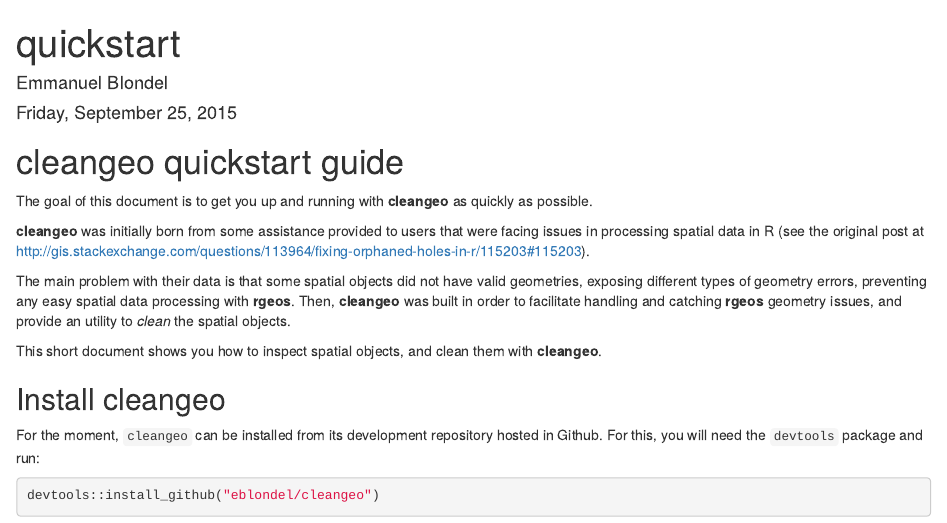
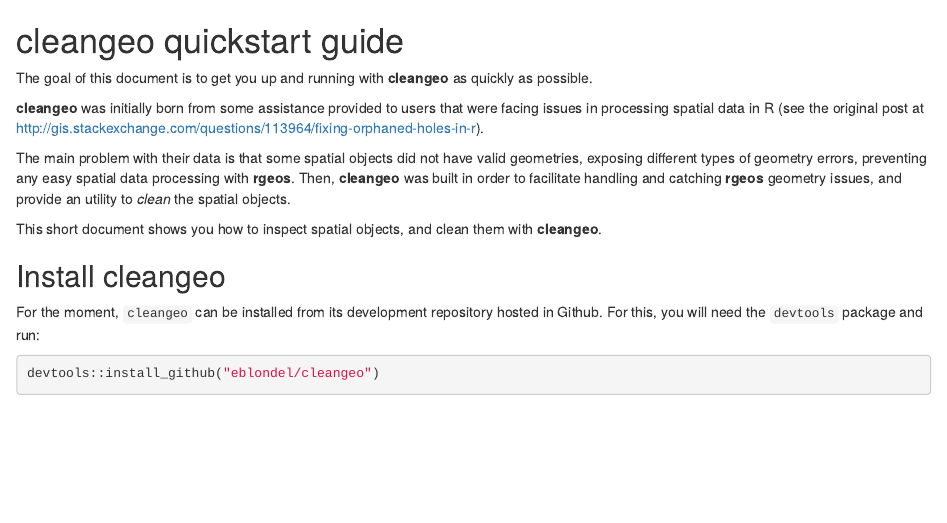
Before and after one commit to eblondel/cleangeo, an R Markdown document (vignettes/quickstart.Rmd): the page in a window 1100 px wide, from its top. Rendered offline with R 4.5, knitr and Pandoc, with nearby package versions; some code elsewhere in the file could not run offline.

Commit message:
#8 fix vignette builder

```diff
--- a/vignettes/quickstart.Rmd
+++ b/vignettes/quickstart.Rmd
@@ -1,15 +1,13 @@
----
-title: "quickstart"
-author: "Emmanuel Blondel"
-date: "Friday, September 25, 2015"
-output: html_document
----
+<!--
+%\VignetteEngine{knitr::knitr}
+%\VignetteIndexEntry{cleangeo quickstart guide}
+-->
 
 # cleangeo quickstart guide
 
 The goal of this document is to get you up and running with **cleangeo** as quickly as possible.
 
-**cleangeo** was initially born from some assistance provided to users that were facing issues in processing spatial data in R (see the original post at <http://gis.stackexchange.com/questions/113964/fixing-orphaned-holes-in-r/115203#115203>).
+**cleangeo** was initially born from some assistance provided to users that were facing issues in processing spatial data in R (see the original post at <http://gis.stackexchange.com/questions/113964/fixing-orphaned-holes-in-r>).
 
 The main problem with their data is that some spatial objects did not have valid geometries, exposing different types of geometry errors, preventing any easy spatial data processing with **rgeos**. Then, **cleangeo** was built in order to facilitate handling and catching **rgeos** geometry issues, and provide an utility to _clean_ the spatial objects.
 
```
Also changed, not shown: R/cleangeo.R (+1 -1 lines), doc/slides/cleangeo_presentation.pdf (renamed from doc/cleangeo_presentation.pdf), doc/slides/cleangeo_presentation.tex, 14 other files.
